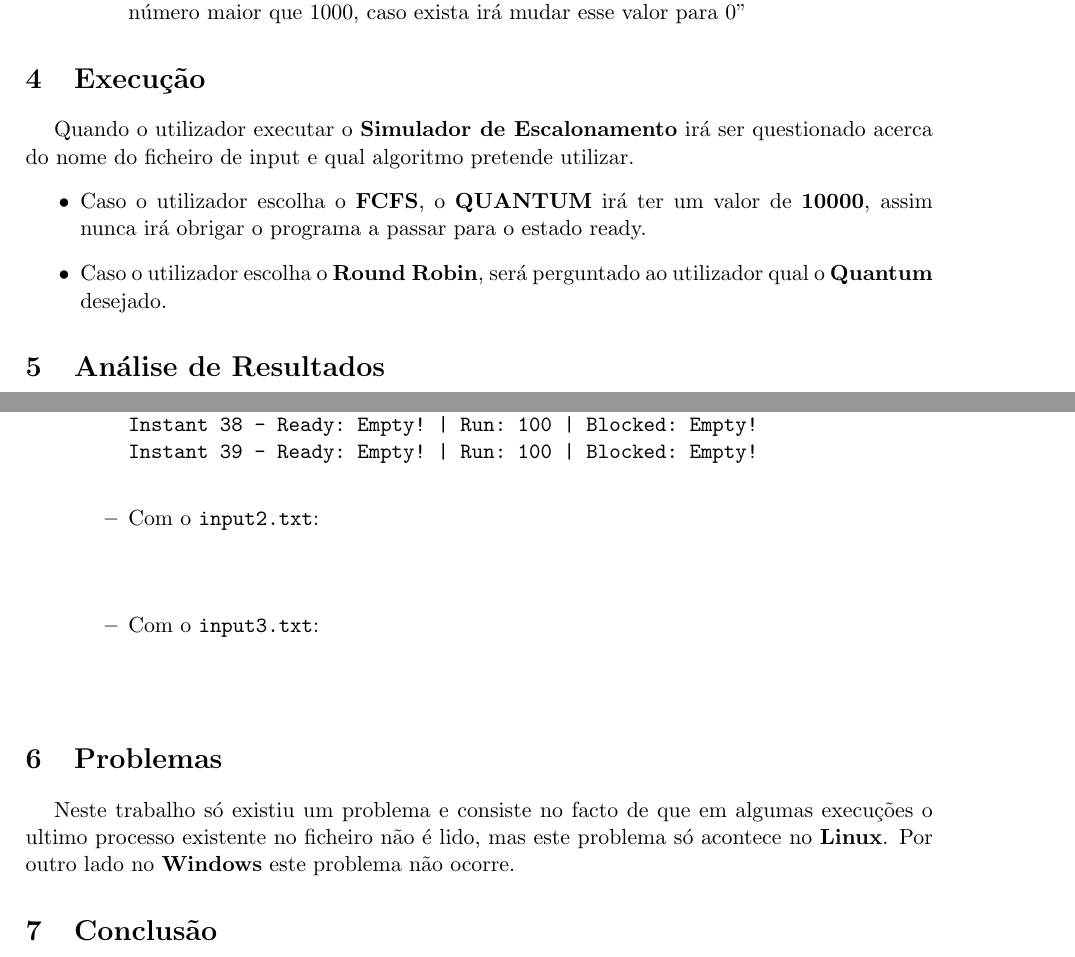
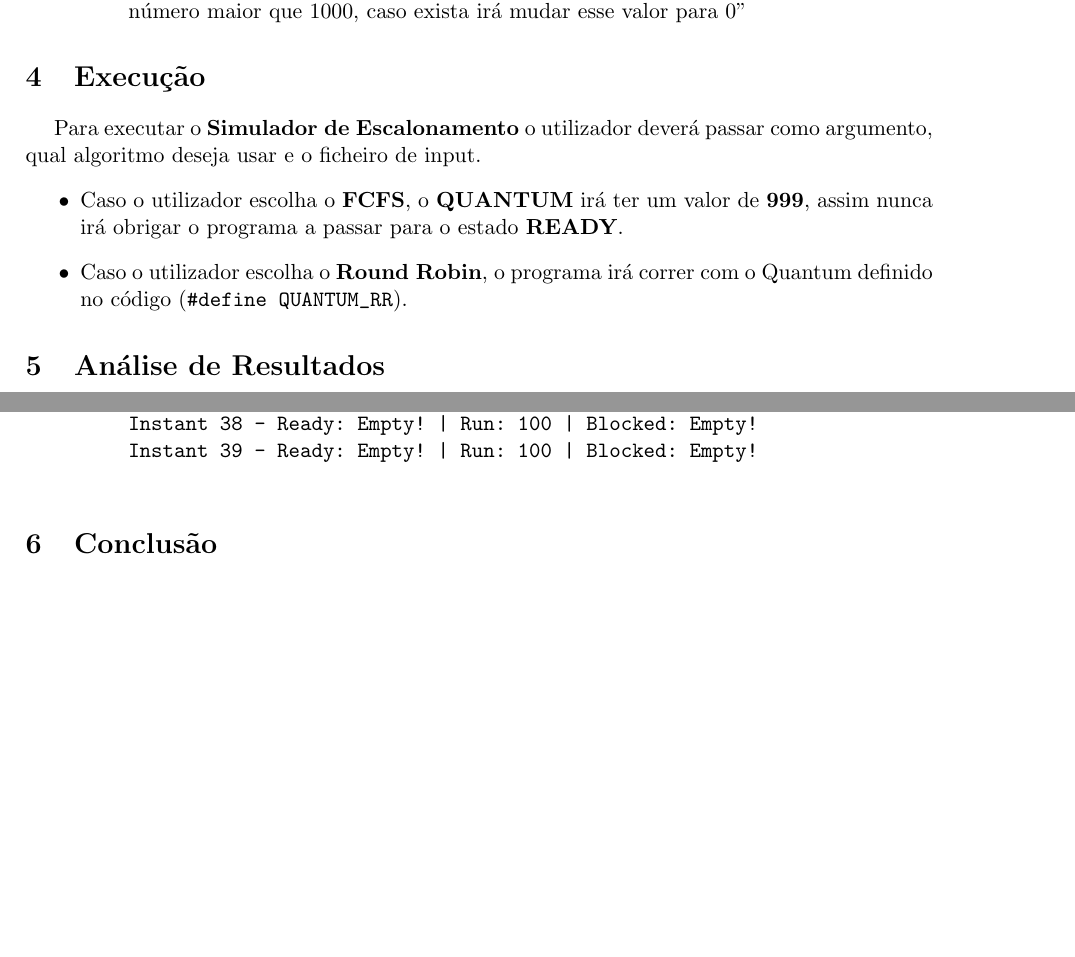
Before and after one commit to jperas243/SOI-Trab2, a LaTeX document (relatorio/relatorio.tex): two parts of pages 3 and 5 of 5, joined at a grey line, cut so that both start at the same text, the shorter picture padded with empty space. Compiled offline with pdfLaTeX.

Commit message:
relatorio: almost done

```diff
--- a/relatorio/relatorio.tex
+++ b/relatorio/relatorio.tex
@@ -93,10 +99,10 @@ Por conseguinte, comecei por desenvolver a função que iria realizar as trocas
 %-------------------------------------------------------------------------------------------
 \section{Execução}
 
-\hspace{0,5cm}Quando o utilizador executar o \textbf{Simulador de Escalonamento} irá ser questionado acerca do nome do ficheiro de input e qual algoritmo pretende utilizar.
+\hspace{0,5cm}Para executar o \textbf{Simulador de Escalonamento} o utilizador deverá passar como argumento, qual algoritmo deseja usar e o ficheiro de input.
 \begin{itemize}
-    \item Caso o utilizador escolha o \textbf{FCFS}, o \textbf{QUANTUM} irá ter um valor de \textbf{10000}, assim nunca irá obrigar o programa a passar para o estado ready.
-    \item Caso o utilizador escolha o \textbf{Round Robin}, será perguntado ao utilizador qual o \textbf{Quantum} desejado.
+    \item Caso o utilizador escolha o \textbf{FCFS}, o \textbf{QUANTUM} irá ter um valor de \textbf{999}, assim nunca irá obrigar o programa a passar para o estado \textbf{READY}.
+    \item Caso o utilizador escolha o \textbf{Round Robin}, o programa irá correr com o \text{Quantum} definido no código (\verb|#define QUANTUM_RR|).
 \end{itemize}
 % ----------\item ---------------------------------------------------------------------------------
 \section{Análise de Resultados} % Conclusão
@@ -197,20 +196,9 @@ Instant 37 - Ready: Empty! | Run: 100 | Blocked: Empty!
 Instant 38 - Ready: Empty! | Run: 100 | Blocked: Empty!
 Instant 39 - Ready: Empty! | Run: 100 | Blocked: Empty!
         \end{verbatim}
-        \item Com o \verb|input2.txt|:
-        \begin{verbatim}
-
-        \end{verbatim}
-        \item Com o \verb|input3.txt|:
-        \begin{verbatim}
-
-        \end{verbatim}
     \end{itemize}
 \end{itemize}
 
-% -------------------------------------------------------------------------------------------
-\section{Problemas}
-\hspace{0,5cm}Neste trabalho só existiu um problema e consiste no facto de que em algumas execuções o ultimo processo existente no ficheiro não é lido, mas este problema só acontece no \textbf{Linux}. Por outro lado no \textbf{Windows} este problema não ocorre.
 % -------------------------------------------------------------------------------------------
 \section{Conclusão} % Conclusão
 Em suma, este trabalho fez-me entender melhor como funciona o escalonador e as condições que cada algoritmo usa para proceder há mudança dos processos entre os estados e as diferenças de tempo.
```
Also changed, not shown: relatorio/relatorio.pdf, relatorio/relatorio.tex (27 more changed lines), 5 other files.
